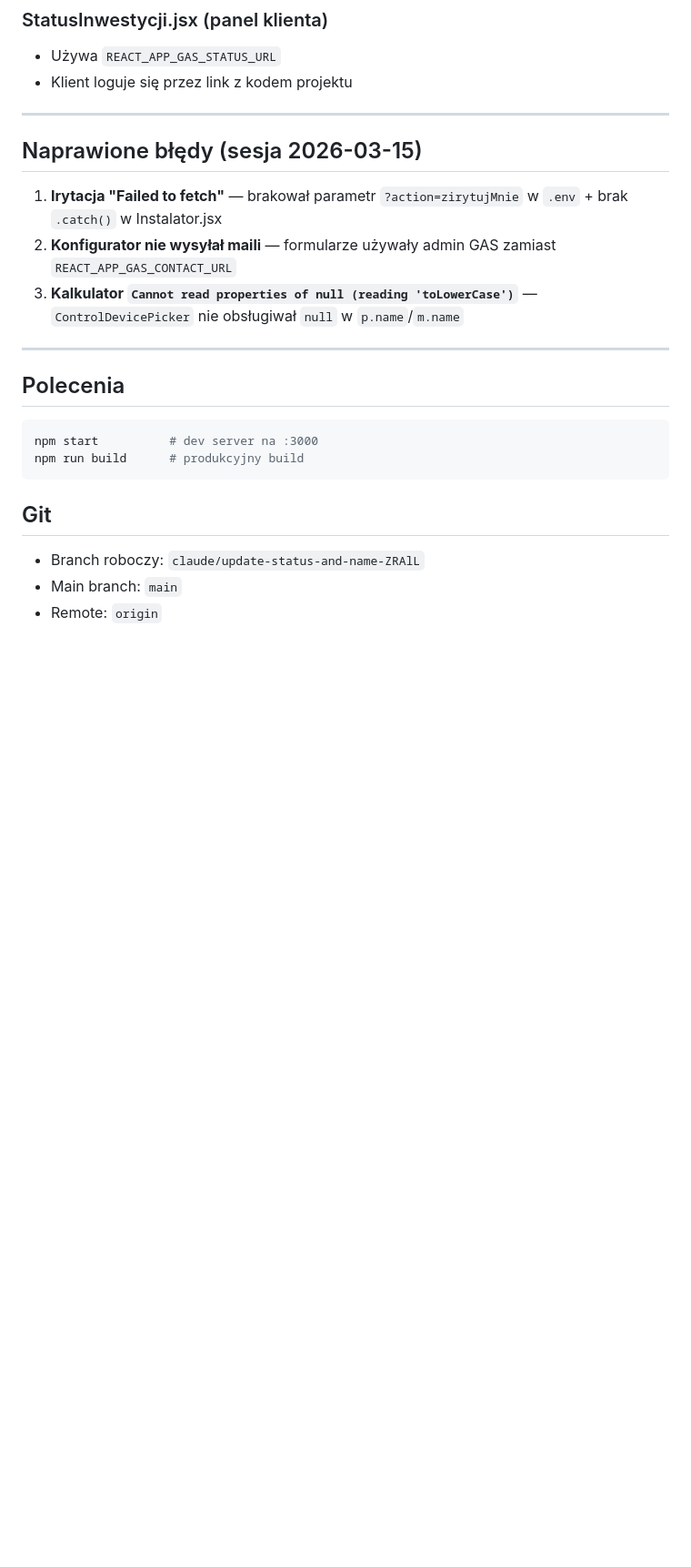
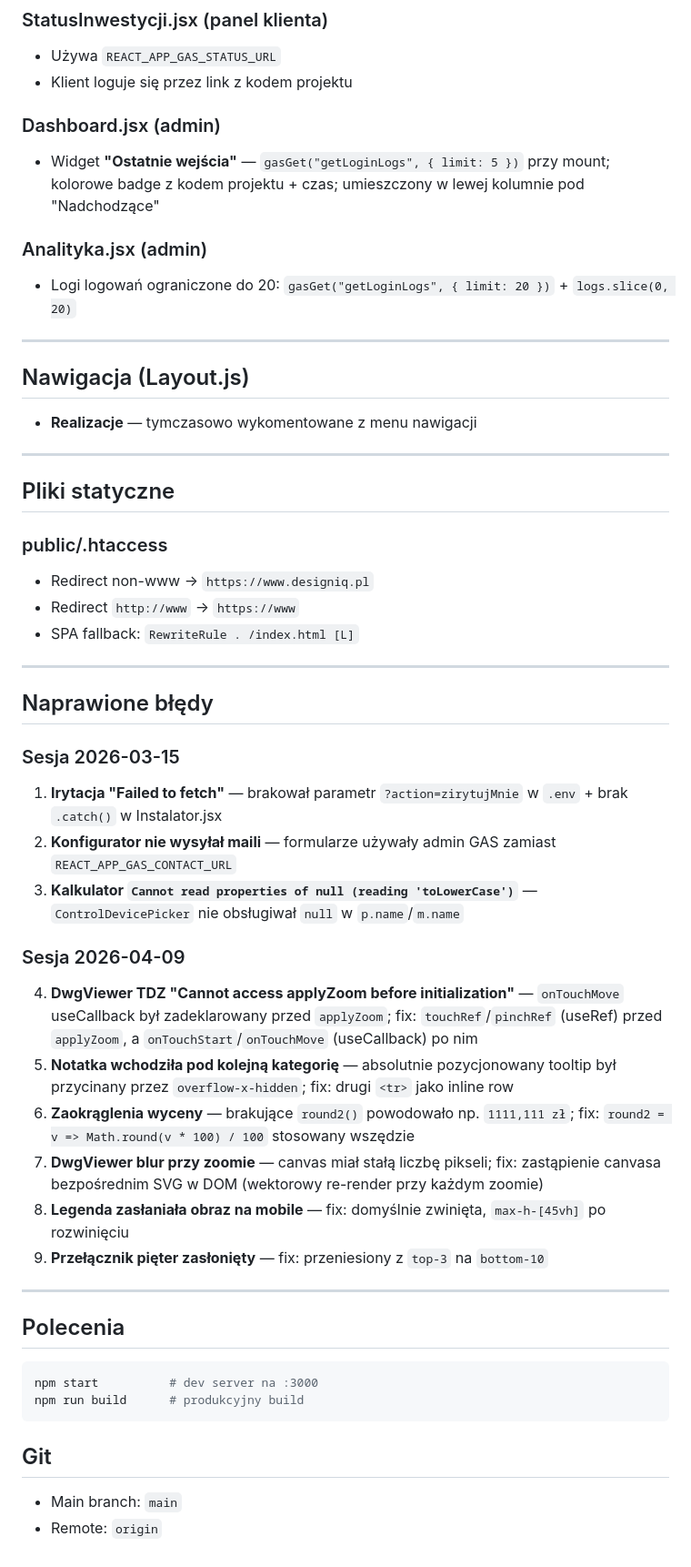
Before and after one commit to deMonako/designIQ, a Markdown page: CLAUDE.md, the part around one of its changes. Shown at 91% size. Rendered like a GitHub page; blank space fills up the shorter version.

```diff
--- a/CLAUDE.md
+++ b/CLAUDE.md
@@ -193,13 +223,43 @@ createLead(lead)
 - Używa `REACT_APP_GAS_STATUS_URL`
 - Klient loguje się przez link z kodem projektu
 
+### Dashboard.jsx (admin)
+- Widget **"Ostatnie wejścia"** — `gasGet("getLoginLogs", { limit: 5 })` przy mount; kolorowe badge z kodem projektu + czas; umieszczony w lewej kolumnie pod "Nadchodzące"
+
+### Analityka.jsx (admin)
+- Logi logowań ograniczone do 20: `gasGet("getLoginLogs", { limit: 20 })` + `logs.slice(0, 20)`
+
 ---
 
-## Naprawione błędy (sesja 2026-03-15)
+## Nawigacja (Layout.js)
 
+- **Realizacje** — tymczasowo wykomentowane z menu nawigacji
+
+---
+
+## Pliki statyczne
+
+### public/.htaccess
+- Redirect non-www → `https://www.designiq.pl`
+- Redirect `http://www` → `https://www`
+- SPA fallback: `RewriteRule . /index.html [L]`
+
+---
+
+## Naprawione błędy
+
+### Sesja 2026-03-15
 1. **Irytacja "Failed to fetch"** — brakował parametr `?action=zirytujMnie` w `.env` + brak `.catch()` w Instalator.jsx
 2. **Konfigurator nie wysyłał maili** — formularze używały admin GAS zamiast `REACT_APP_GAS_CONTACT_URL`
 3. **Kalkulator `Cannot read properties of null (reading 'toLowerCase')`** — `ControlDevicePicker` nie obsługiwał `null` w `p.name`/`m.name`
+
+### Sesja 2026-04-09
+4. **DwgViewer TDZ "Cannot access applyZoom before initialization"** — `onTouchMove` useCallback był zadeklarowany przed `applyZoom`; fix: `touchRef`/`pinchRef` (useRef) przed `applyZoom`, a `onTouchStart`/`onTouchMove` (useCallback) po nim
+5. **Notatka wchodziła pod kolejną kategorię** — absolutnie pozycjonowany tooltip był przycinany przez `overflow-x-hidden`; fix: drugi `<tr>` jako inline row
+6. **Zaokrąglenia wyceny** — brakujące `round2()` powodowało np. `1111,111 zł`; fix: `round2 = v => Math.round(v * 100) / 100` stosowany wszędzie
+7. **DwgViewer blur przy zoomie** — canvas miał stałą liczbę pikseli; fix: zastąpienie canvasa bezpośrednim SVG w DOM (wektorowy re-render przy każdym zoomie)
+8. **Legenda zasłaniała obraz na mobile** — fix: domyślnie zwinięta, `max-h-[45vh]` po rozwinięciu
+9. **Przełącznik pięter zasłonięty** — fix: przeniesiony z `top-3` na `bottom-10`
 
 ---
 
@@ -212,6 +272,5 @@ npm run build      # produkcyjny build
 
 ## Git
 
-- Branch roboczy: `claude/update-status-and-name-ZRAlL`
 - Main branch: `main`
 - Remote: `origin`
```
Also changed, not shown: other parts of CLAUDE.md (+31 -1 lines).
